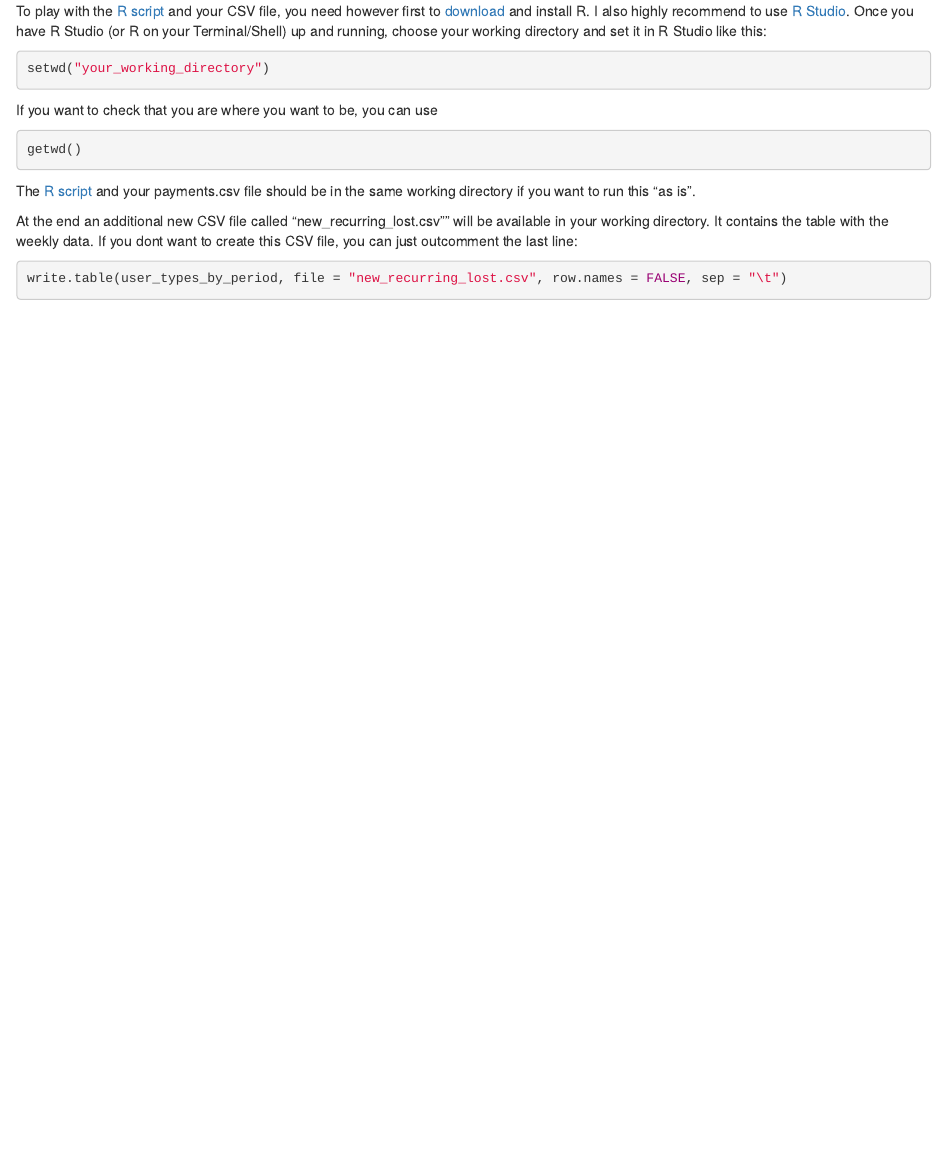
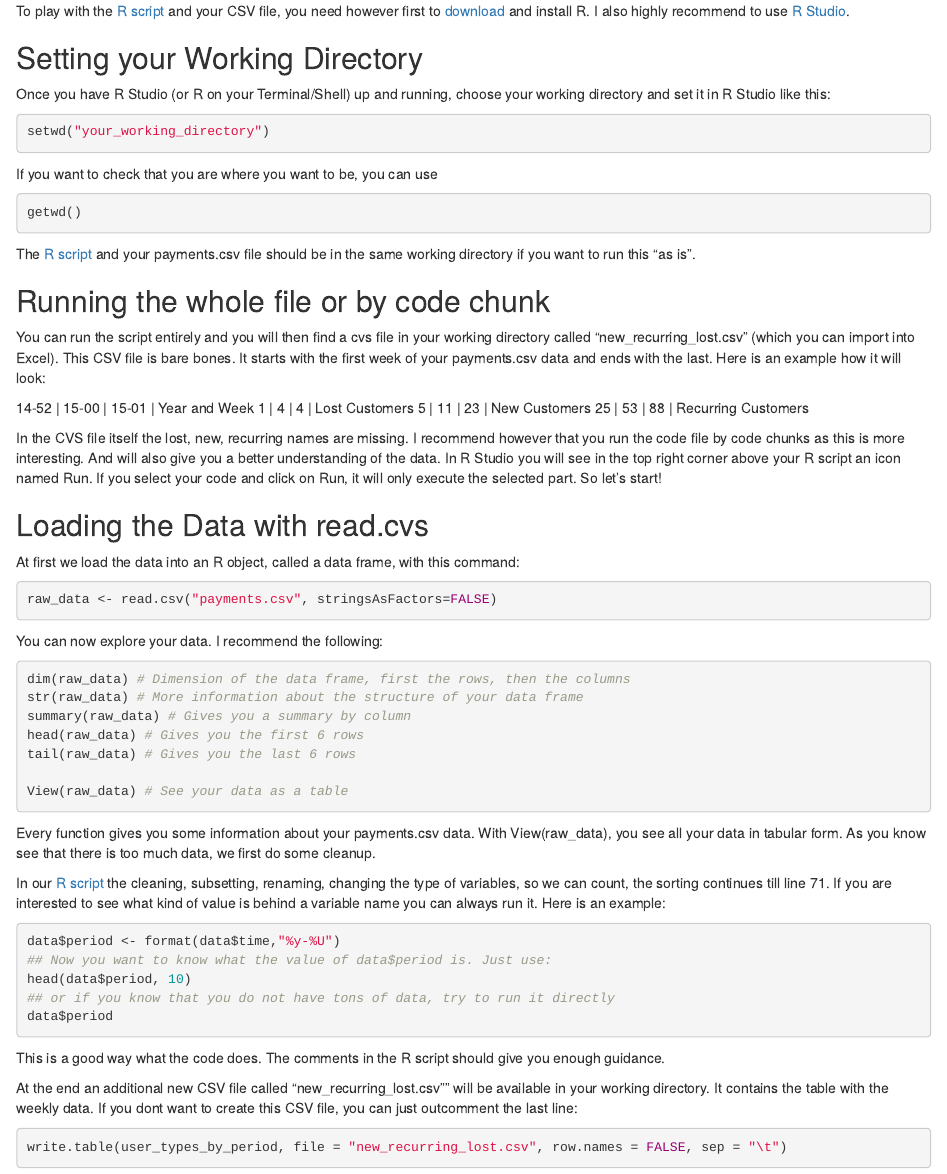
Before and after one commit to rogerfischer/stripe_with_R, an R Markdown document (working_with_stripe_and_R.Rmd): the page in a window 1100 px wide, from 1060 px down. Rendered offline with R 4.5, knitr and Pandoc, with nearby package versions.

Commit message:
Added a new part to the blog post

````diff
--- a/working_with_stripe_and_R.Rmd
+++ b/working_with_stripe_and_R.Rmd
@@ -51,6 +51,8 @@ Besides the payments.csv, there are also CSV files available for customers and f
 ## Installing R and R Studio
 To play with the [R script](https://github.com/rogerfischer/stripe_with_R/blob/master/stripe_weekly_new_recurring_lost.R) and your CSV file, you need however first to [download](http://stat.ethz.ch/CRAN/) and install R.
 I also highly recommend to use [R Studio](http://www.rstudio.com/products/rstudio/download/).
+
+## Setting your Working Directory
 Once you have R Studio (or R on your Terminal/Shell) up and running, choose your working directory and set it in R Studio like this:
 ```r
 setwd("your_working_directory")
@@ -61,6 +63,49 @@ getwd()
 ```
 The [R script](https://github.com/rogerfischer/stripe_with_R/blob/master/stripe_weekly_new_recurring_lost.R) and your payments.csv file should be in the same working directory if you want to run this "as is".
 
+## Running the whole file or by code chunk
+You can run the script entirely and you will then find a cvs file in your working directory called "new_recurring_lost.csv" (which you can import into Excel). This CSV file is bare bones. It starts with the first week of your payments.csv data and ends with the last.
+Here is an example how it will look:
+
+14-52 | 15-00 | 15-01 | Year and Week
+1     | 4     |	4     | Lost Customers
+5	    | 11	  | 23    | New Customers
+25	  | 53	  | 88    | Recurring Customers
+
+In the CVS file itself the lost, new, recurring names are missing.
+I recommend however that you run the code file by code chunks as this is more interesting. And will also give you a better understanding of the data. In R Studio you will see in the top right corner above your R script an icon named Run. If you select your code and click on Run, it will only execute the selected part. So let's start!
+
+
+## Loading the Data with read.cvs
+At first we load the data into an R object, called a data frame, with this command:
+```r
+raw_data <- read.csv("payments.csv", stringsAsFactors=FALSE)
+```
+You can now explore your data. I recommend the following:
+```r
+dim(raw_data) # Dimension of the data frame, first the rows, then the columns
+str(raw_data) # More information about the structure of your data frame
+summary(raw_data) # Gives you a summary by column
+head(raw_data) # Gives you the first 6 rows
+tail(raw_data) # Gives you the last 6 rows
+
+View(raw_data) # See your data as a table
+```
+Every function gives you some information about your payments.csv data. With View(raw_data), you see all your data in tabular form. As you know see that there is too much data, we first do some cleanup.
+
+In our [R script](https://github.com/rogerfischer/stripe_with_R/blob/master/stripe_weekly_new_recurring_lost.R) the cleaning, subsetting, renaming, changing the type of variables, so we can count, the sorting continues till line 71. If you are interested to see what kind of value is behind a variable name you can always run it.
+Here is an example:
+```r
+data$period <- format(data$time,"%y-%U")
+## Now you want to know what the value of data$period is. Just use:
+head(data$period, 10)
+## or if you know that you do not have tons of data, try to run it directly
+data$period
+```
+This is a good way what the code does. The comments in the R script should give you enough guidance.
+
+
+
 At the end an additional new CSV file called "new_recurring_lost.csv"" will be available in your working directory. It contains the table with the weekly data.
 If you dont want to create this CSV file, you can just outcomment the last line:
 ```r
````
